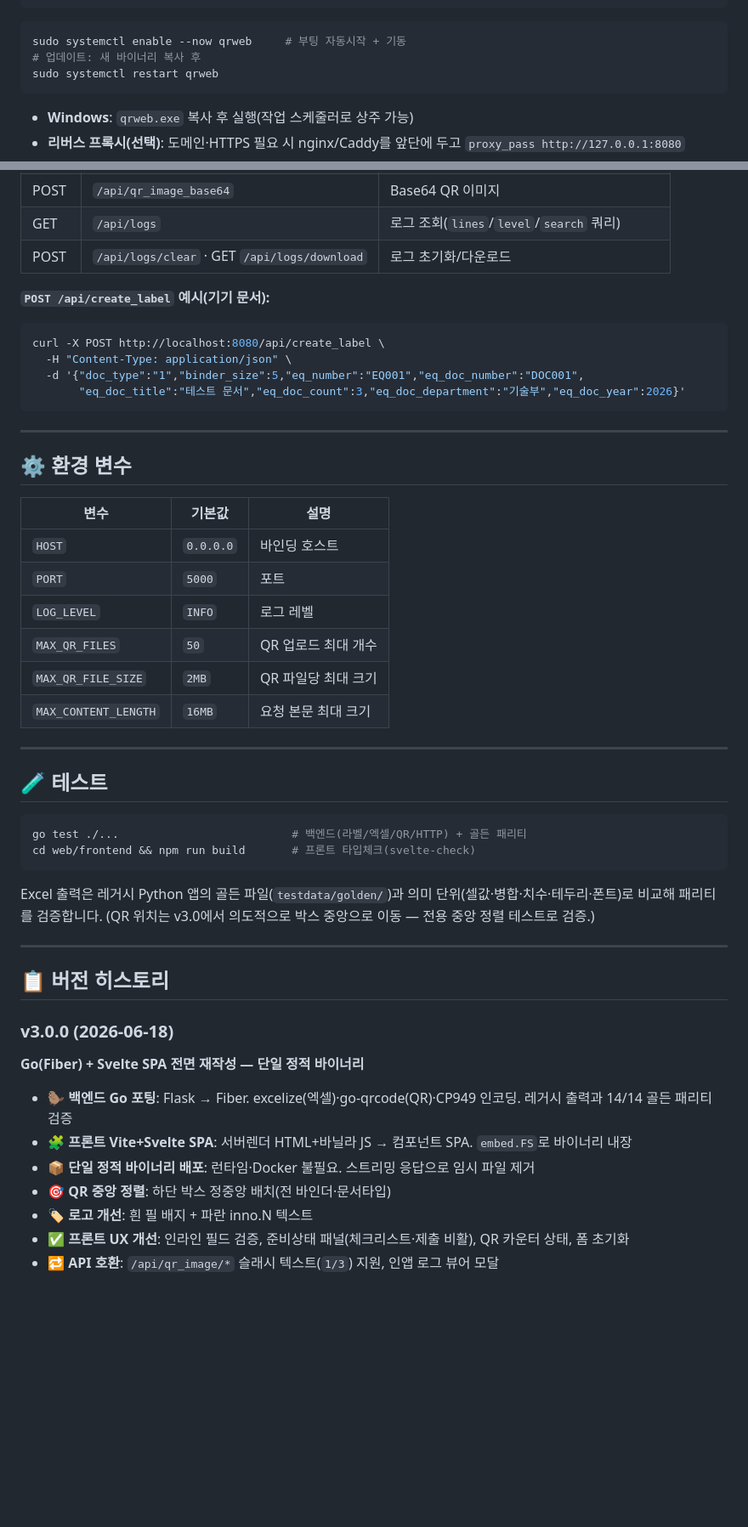
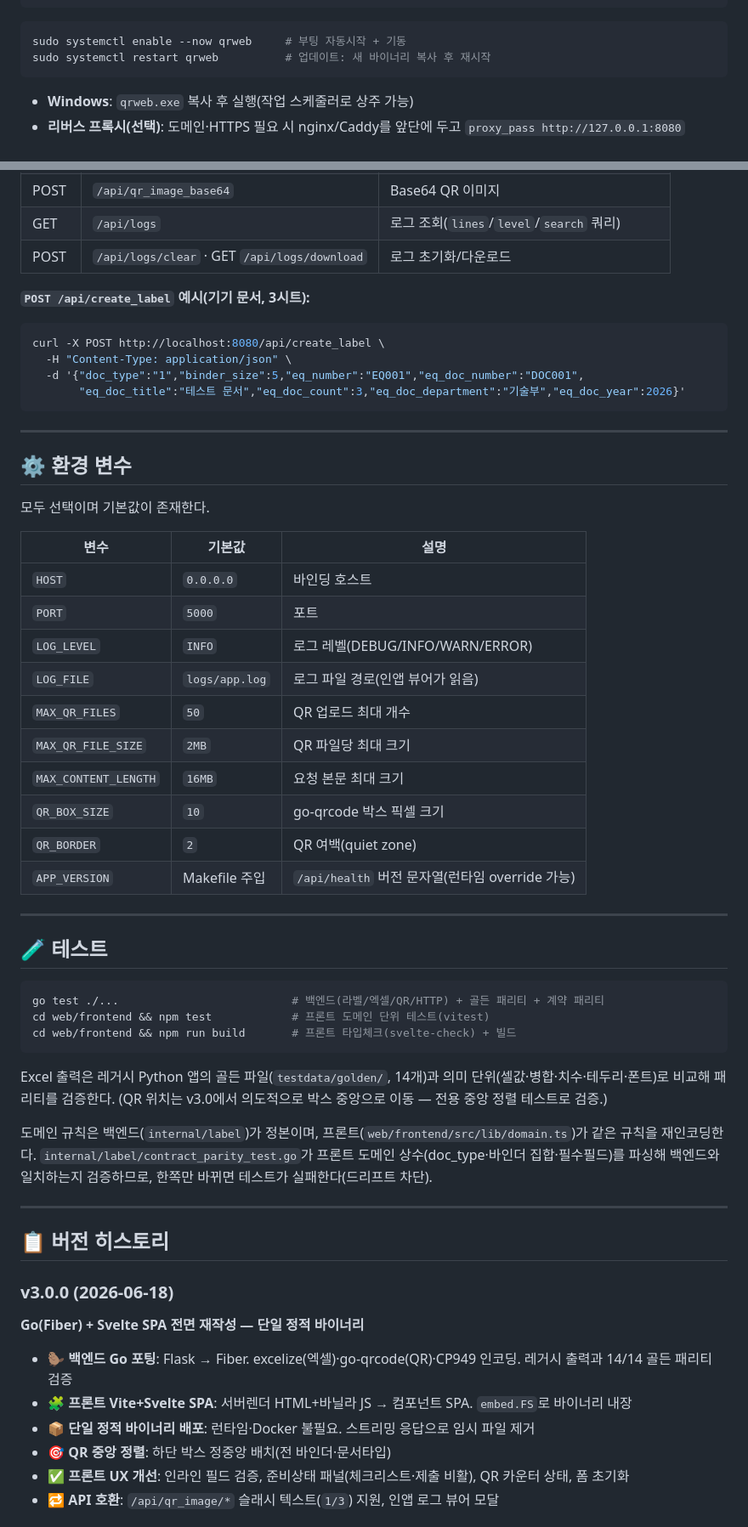
Before and after one commit to spuhaha18/QR_Web, a Markdown page: README.md, 2 parts joined by grey strips. Shown at 85% size. Drawn GitHub-style; blank space fills up the shorter version.

````diff
--- a/README.md
+++ b/README.md
@@ -102,8 +119,7 @@ WantedBy=multi-user.target
 ```
 ```bash
 sudo systemctl enable --now qrweb     # 부팅 자동시작 + 기동
-# 업데이트: 새 바이너리 복사 후
-sudo systemctl restart qrweb
+sudo systemctl restart qrweb          # 업데이트: 새 바이너리 복사 후 재시작
 ```
 
 - **Windows**: `qrweb.exe` 복사 후 실행(작업 스케줄러로 상주 가능)
@@ -124,7 +140,7 @@ sudo systemctl restart qrweb
 | GET | `/api/logs` | 로그 조회(`lines`/`level`/`search` 쿼리) |
 | POST | `/api/logs/clear` · GET `/api/logs/download` | 로그 초기화/다운로드 |
 
-**`POST /api/create_label` 예시(기기 문서):**
+**`POST /api/create_label` 예시(기기 문서, 3시트):**
 ```bash
 curl -X POST http://localhost:8080/api/create_label \
   -H "Content-Type: application/json" \
@@ -136,25 +152,34 @@ curl -X POST http://localhost:8080/api/create_label \
 
 ## ⚙️ 환경 변수
 
+모두 선택이며 기본값이 존재한다.
+
 | 변수 | 기본값 | 설명 |
 |------|--------|------|
 | `HOST` | `0.0.0.0` | 바인딩 호스트 |
 | `PORT` | `5000` | 포트 |
-| `LOG_LEVEL` | `INFO` | 로그 레벨 |
+| `LOG_LEVEL` | `INFO` | 로그 레벨(DEBUG/INFO/WARN/ERROR) |
+| `LOG_FILE` | `logs/app.log` | 로그 파일 경로(인앱 뷰어가 읽음) |
 | `MAX_QR_FILES` | `50` | QR 업로드 최대 개수 |
 | `MAX_QR_FILE_SIZE` | `2MB` | QR 파일당 최대 크기 |
 | `MAX_CONTENT_LENGTH` | `16MB` | 요청 본문 최대 크기 |
+| `QR_BOX_SIZE` | `10` | go-qrcode 박스 픽셀 크기 |
+| `QR_BORDER` | `2` | QR 여백(quiet zone) |
+| `APP_VERSION` | Makefile 주입 | `/api/health` 버전 문자열(런타임 override 가능) |
 
 ---
 
 ## 🧪 테스트
 
 ```bash
-go test ./...                          # 백엔드(라벨/엑셀/QR/HTTP) + 골든 패리티
-cd web/frontend && npm run build       # 프론트 타입체크(svelte-check)
+go test ./...                          # 백엔드(라벨/엑셀/QR/HTTP) + 골든 패리티 + 계약 패리티
+cd web/frontend && npm test            # 프론트 도메인 단위 테스트(vitest)
+cd web/frontend && npm run build       # 프론트 타입체크(svelte-check) + 빌드
 ```
 
-Excel 출력은 레거시 Python 앱의 골든 파일(`testdata/golden/`)과 의미 단위(셀값·병합·치수·테두리·폰트)로 비교해 패리티를 검증합니다. (QR 위치는 v3.0에서 의도적으로 박스 중앙으로 이동 — 전용 중앙 정렬 테스트로 검증.)
+Excel 출력은 레거시 Python 앱의 골든 파일(`testdata/golden/`, 14개)과 의미 단위(셀값·병합·치수·테두리·폰트)로 비교해 패리티를 검증한다. (QR 위치는 v3.0에서 의도적으로 박스 중앙으로 이동 — 전용 중앙 정렬 테스트로 검증.)
+
+도메인 규칙은 백엔드(`internal/label`)가 정본이며, 프론트(`web/frontend/src/lib/domain.ts`)가 같은 규칙을 재인코딩한다. `internal/label/contract_parity_test.go`가 프론트 도메인 상수(doc_type·바인더 집합·필수필드)를 파싱해 백엔드와 일치하는지 검증하므로, 한쪽만 바뀌면 테스트가 실패한다(드리프트 차단).
 
 ---
 
@@ -166,7 +191,6 @@ Excel 출력은 레거시 Python 앱의 골든 파일(`testdata/golden/`)과 의
 - 🧩 **프론트 Vite+Svelte SPA**: 서버렌더 HTML+바닐라 JS → 컴포넌트 SPA. `embed.FS`로 바이너리 내장
 - 📦 **단일 정적 바이너리 배포**: 런타임·Docker 불필요. 스트리밍 응답으로 임시 파일 제거
 - 🎯 **QR 중앙 정렬**: 하단 박스 정중앙 배치(전 바인더·문서타입)
-- 🏷 **로고 개선**: 흰 필 배지 + 파란 inno.N 텍스트
 - ✅ **프론트 UX 개선**: 인라인 필드 검증, 준비상태 패널(체크리스트·제출 비활), QR 카운터 상태, 폼 초기화
 - 🔁 **API 호환**: `/api/qr_image/*` 슬래시 텍스트(`1/3`) 지원, 인앱 로그 뷰어 모달
 
````
Also changed, not shown: other parts of README.md (+46 -29 lines).
